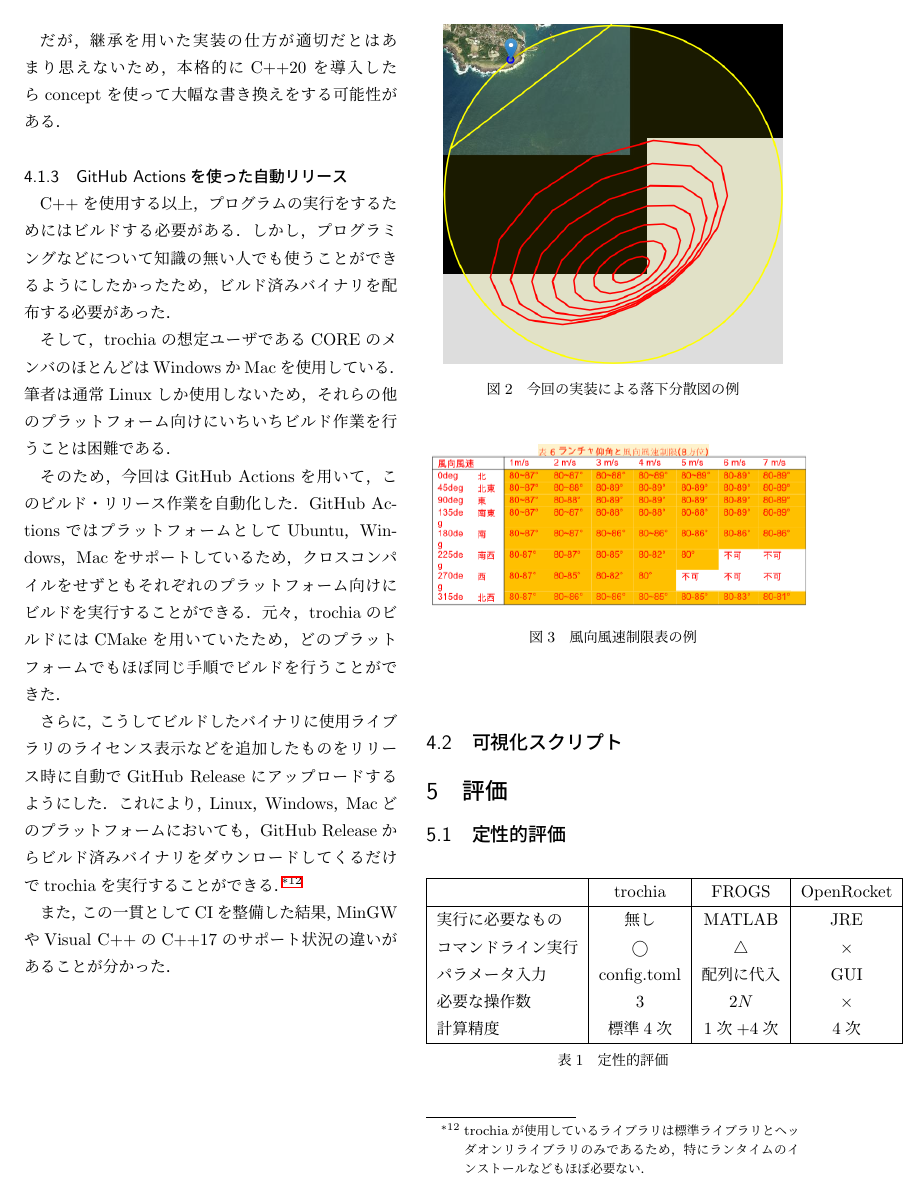
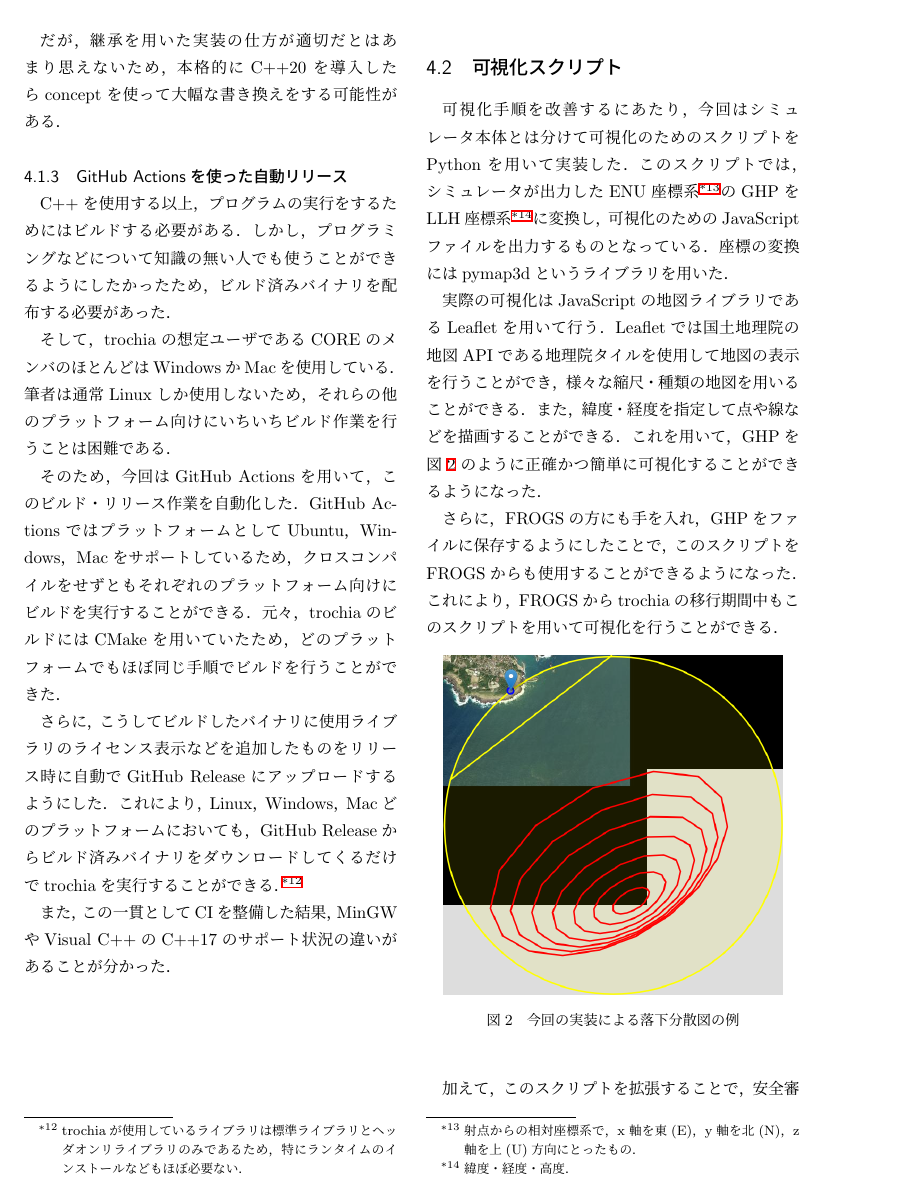
Before and after one commit to sk2sat/sfc, a LaTeX document (wip/2020f/resume.tex): page 4 of 5 before the commit and page 4 of 6 after it. Compiled offline with pLaTeX and dvipdfmx.

Commit message:
[add] plot script

```diff
--- a/wip/2020f/resume.tex
+++ b/wip/2020f/resume.tex
@@ -285,6 +285,25 @@ MinGWやVisual C++のC++17のサポート状況の違いがあることが分か
 % なんか弄ってたら風向風速制限表自動生成できたあ
 % 座標変換はそのうちtrochia本体で実装するからこのスクリプトは要らない子になる
 
+可視化手順を改善するにあたり，
+今回はシミュレータ本体とは分けて可視化のためのスクリプトをPythonを用いて実装した．
+このスクリプトでは，シミュレータが出力したENU座標系
+\footnote{射点からの相対座標系で，x軸を東(E)，y軸を北(N)，z軸を上(U)方向にとったもの．}
+のGHPをLLH座標系
+\footnote{緯度・経度・高度．}
+に変換し，可視化のためのJavaScriptファイルを出力するものとなっている．
+座標の変換にはpymap3dというライブラリを用いた．
+
+実際の可視化はJavaScriptの地図ライブラリであるLeafletを用いて行う．
+Leafletでは国土地理院の地図APIである地理院タイルを使用して地図の表示を行うことができ，
+様々な縮尺・種類の地図を用いることができる．
+また，緯度・経度を指定して点や線などを描画することができる．
+これを用いて，GHPを図\ref{ghp-new}のように正確かつ簡単に可視化することができるようになった．
+
+さらに，FROGSの方にも手を入れ，GHPをファイルに保存するようにしたことで，
+このスクリプトをFROGSからも使用することができるようになった．
+これにより，FROGSからtrochiaの移行期間中もこのスクリプトを用いて可視化を行うことができる．
+
 \begin{figure}[htbp]
 	\begin{center}
 		\includegraphics[width=7cm]{./ghp-new.png}
@@ -292,6 +311,11 @@ MinGWやVisual C++のC++17のサポート状況の違いがあることが分か
 		\label{ghp-new}
 	\end{center}
 \end{figure}
+
+加えて，このスクリプトを拡張することで，
+安全審査で求められる図\ref{restrict-table-example}のような風向風速制限表というものをGHPのファイルから自動生成することができるようになった．
+風向風速制限表を作るのもこれまでかなりの手間を要していたため，
+今回の自動化により，安全審査で提出するシミュレーション計算書の作成が大幅に簡略化された．
 
 \begin{figure}[htbp]
 	\begin{center}
```
Also changed, not shown: wip/2020f/resume.tex (2 more changed lines).
